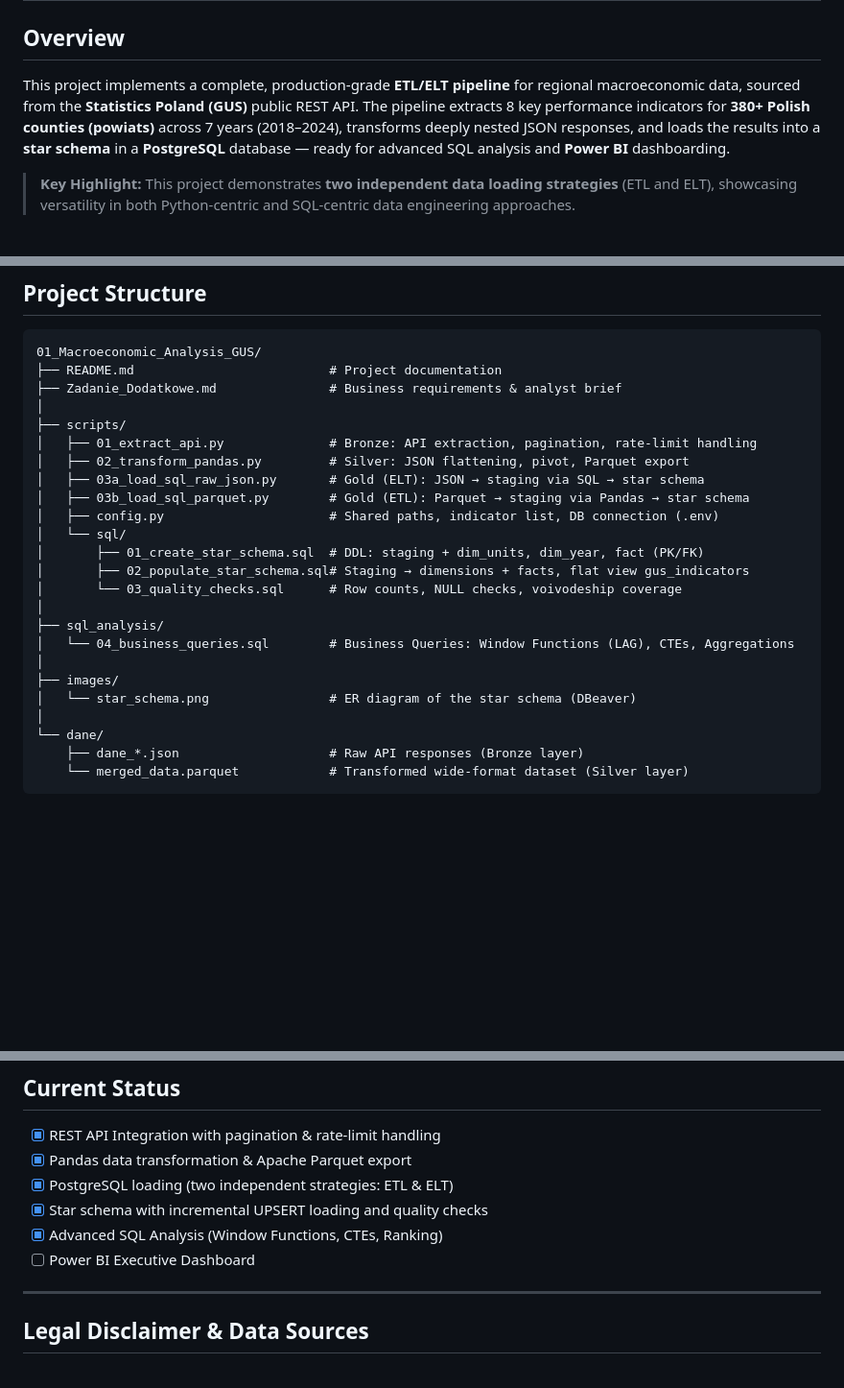
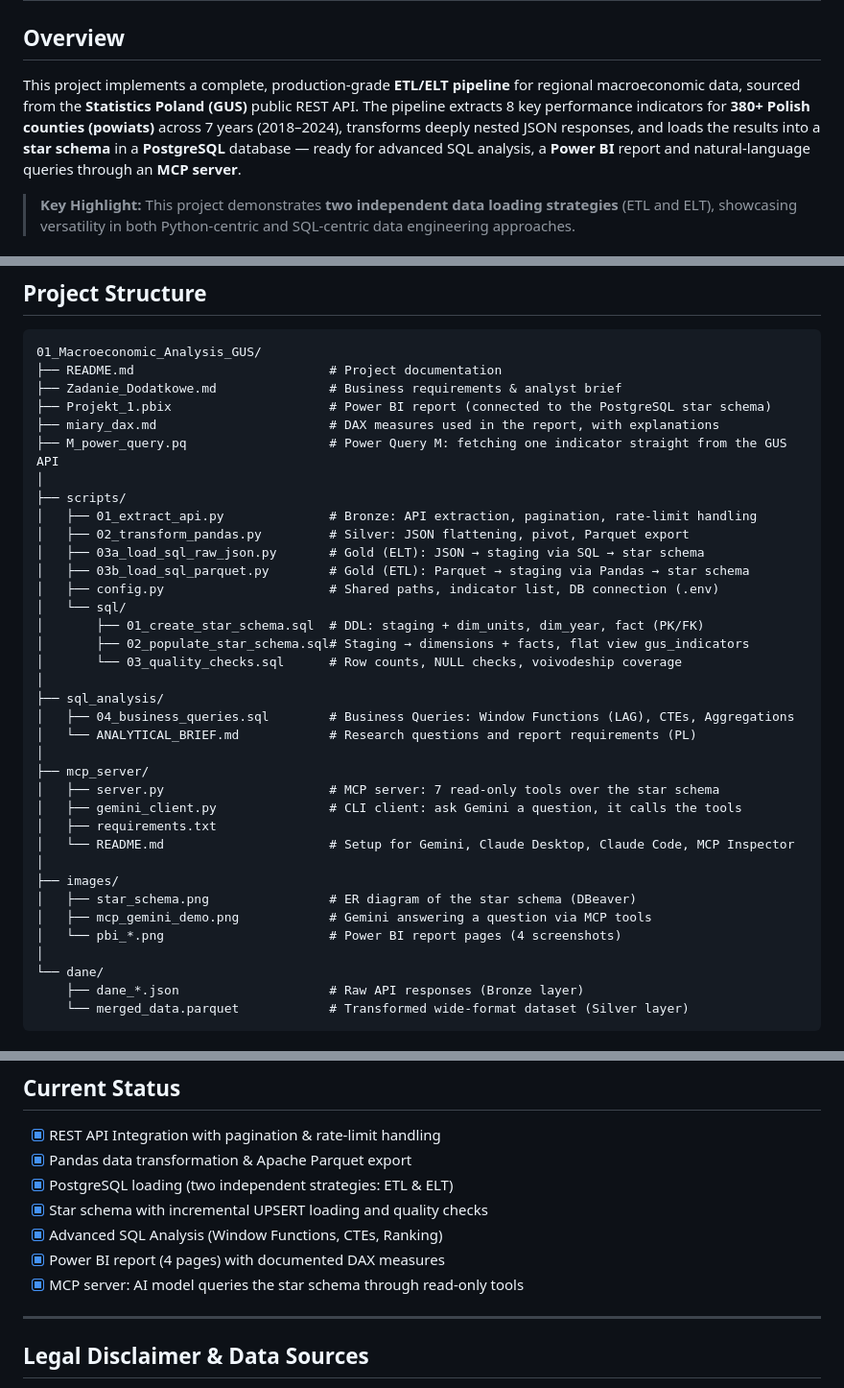
Before and after one commit to DDawidek03/Projekty_analityczne, a Markdown page: 01_Macroeconomic_Analysis_GUS/README.md, 3 parts joined by grey strips. Shown at 96% size. Rendered like a GitHub page; blank space fills up the shorter version.

```diff
--- a/01_Macroeconomic_Analysis_GUS/README.md
+++ b/01_Macroeconomic_Analysis_GUS/README.md
@@ -1,7 +1,7 @@
 # Project 1: Macroeconomic Analysis — Full ETL Pipeline (GUS BDL API)
 
 ## Overview
-This project implements a complete, production-grade **ETL/ELT pipeline** for regional macroeconomic data, sourced from the **Statistics Poland (GUS)** public REST API. The pipeline extracts 8 key performance indicators for **380+ Polish counties (powiats)** across 7 years (2018–2024), transforms deeply nested JSON responses, and loads the results into a **star schema** in a **PostgreSQL** database — ready for advanced SQL analysis and **Power BI** dashboarding.
+This project implements a complete, production-grade **ETL/ELT pipeline** for regional macroeconomic data, sourced from the **Statistics Poland (GUS)** public REST API. The pipeline extracts 8 key performance indicators for **380+ Polish counties (powiats)** across 7 years (2018–2024), transforms deeply nested JSON responses, and loads the results into a **star schema** in a **PostgreSQL** database — ready for advanced SQL analysis, a **Power BI** report and natural-language queries through an **MCP server**.
 
 > **Key Highlight:** This project demonstrates **two independent data loading strategies** (ETL and ELT), showcasing versatility in both Python-centric and SQL-centric data engineering approaches.
 
@@ -121,6 +121,9 @@ Both loaders run in a **single transaction**: either the whole load succeeds or
 01_Macroeconomic_Analysis_GUS/
 ├── README.md                          # Project documentation
 ├── Zadanie_Dodatkowe.md               # Business requirements & analyst brief
+├── Projekt_1.pbix                     # Power BI report (connected to the PostgreSQL star schema)
+├── miary_dax.md                       # DAX measures used in the report, with explanations
+├── M_power_query.pq                   # Power Query M: fetching one indicator straight from the GUS API
 │
 ├── scripts/
 │   ├── 01_extract_api.py              # Bronze: API extraction, pagination, rate-limit handling
@@ -134,10 +137,19 @@ Both loaders run in a **single transaction**: either the whole load succeeds or
 │       └── 03_quality_checks.sql      # Row counts, NULL checks, voivodeship coverage
 │
 ├── sql_analysis/
-│   └── 04_business_queries.sql        # Business Queries: Window Functions (LAG), CTEs, Aggregations
+│   ├── 04_business_queries.sql        # Business Queries: Window Functions (LAG), CTEs, Aggregations
+│   └── ANALYTICAL_BRIEF.md            # Research questions and report requirements (PL)
+│
+├── mcp_server/
+│   ├── server.py                      # MCP server: 7 read-only tools over the star schema
+│   ├── gemini_client.py               # CLI client: ask Gemini a question, it calls the tools
+│   ├── requirements.txt
+│   └── README.md                      # Setup for Gemini, Claude Desktop, Claude Code, MCP Inspector
 │
 ├── images/
-│   └── star_schema.png                # ER diagram of the star schema (DBeaver)
+│   ├── star_schema.png                # ER diagram of the star schema (DBeaver)
+│   ├── mcp_gemini_demo.png            # Gemini answering a question via MCP tools
+│   └── pbi_*.png                      # Power BI report pages (4 screenshots)
 │
 └── dane/
     ├── dane_*.json                    # Raw API responses (Bronze layer)
@@ -191,7 +242,8 @@ Database credentials are read from `.env` in the project root (`DB_USER`, `DB_PA
 - [x] PostgreSQL loading (two independent strategies: ETL & ELT)
 - [x] Star schema with incremental UPSERT loading and quality checks
 - [x] Advanced SQL Analysis (Window Functions, CTEs, Ranking)
-- [ ] Power BI Executive Dashboard
+- [x] Power BI report (4 pages) with documented DAX measures
+- [x] MCP server: AI model queries the star schema through read-only tools
 
 ---
 
```
Also changed, not shown: other parts of 01_Macroeconomic_Analysis_GUS/README.md (+40 -1 lines), 01_Macroeconomic_Analysis_GUS/sql_analysis/ANALYTICAL_BRIEF.md (+22 -23 lines), 01_Macroeconomic_Analysis_GUS/images/pbi_dashboard.png (added), 01_Macroeconomic_Analysis_GUS/images/pbi_demografia.png (added), 01_Macroeconomic_Analysis_GUS/images/pbi_inwestycje.png (added), 01_Macroeconomic_Analysis_GUS/images/pbi_rynek_pracy.png (added), 1 other file.
